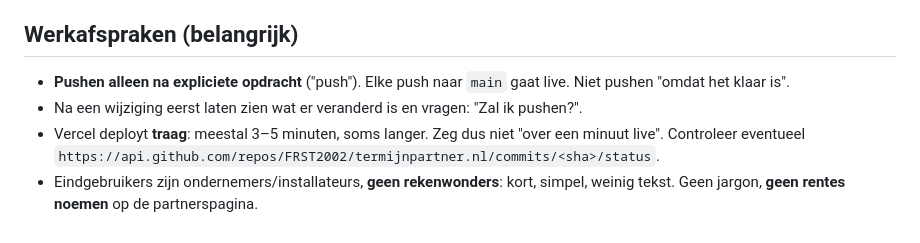
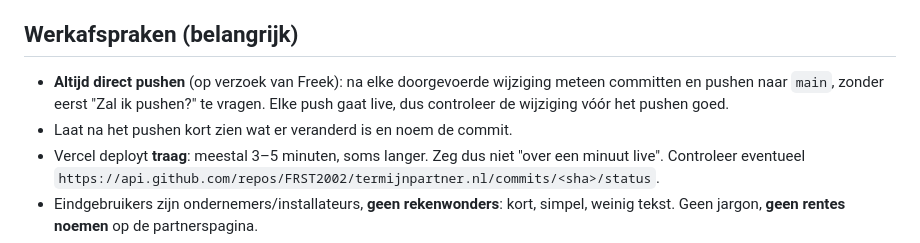
Before and after one commit to FRST2002/termijnpartner.nl, a Markdown page: CLAUDE.md, the part around the change. Drawn GitHub-style.

Commit message:
CLAUDE.md: always push right after making a change
Co-Authored-By: Claude Opus 5.5 <noreply@anthropic.com>

```diff
--- a/CLAUDE.md
+++ b/CLAUDE.md
@@ -15,8 +15,8 @@ Marketingsite van **TermijnPartner** (https://termijnpartner.nl): een platform w
 
 ## Werkafspraken (belangrijk)
 
-- **Pushen alleen na expliciete opdracht** ("push"). Elke push naar `main` gaat live. Niet pushen "omdat het klaar is".
-- Na een wijziging eerst laten zien wat er veranderd is en vragen: "Zal ik pushen?".
+- **Altijd direct pushen** (op verzoek van Freek): na elke doorgevoerde wijziging meteen committen en pushen naar `main`, zonder eerst "Zal ik pushen?" te vragen. Elke push gaat live, dus controleer de wijziging vóór het pushen goed.
+- Laat na het pushen kort zien wat er veranderd is en noem de commit.
 - Vercel deployt **traag**: meestal 3–5 minuten, soms langer. Zeg dus niet "over een minuut live". Controleer eventueel `https://api.github.com/repos/FRST2002/termijnpartner.nl/commits/<sha>/status`.
 - Eindgebruikers zijn ondernemers/installateurs, **geen rekenwonders**: kort, simpel, weinig tekst. Geen jargon, **geen rentes noemen** op de partnerspagina.
 - Noem het bedrijf altijd **"TermijnPartner"**, nooit "wij" of "ons".
```
